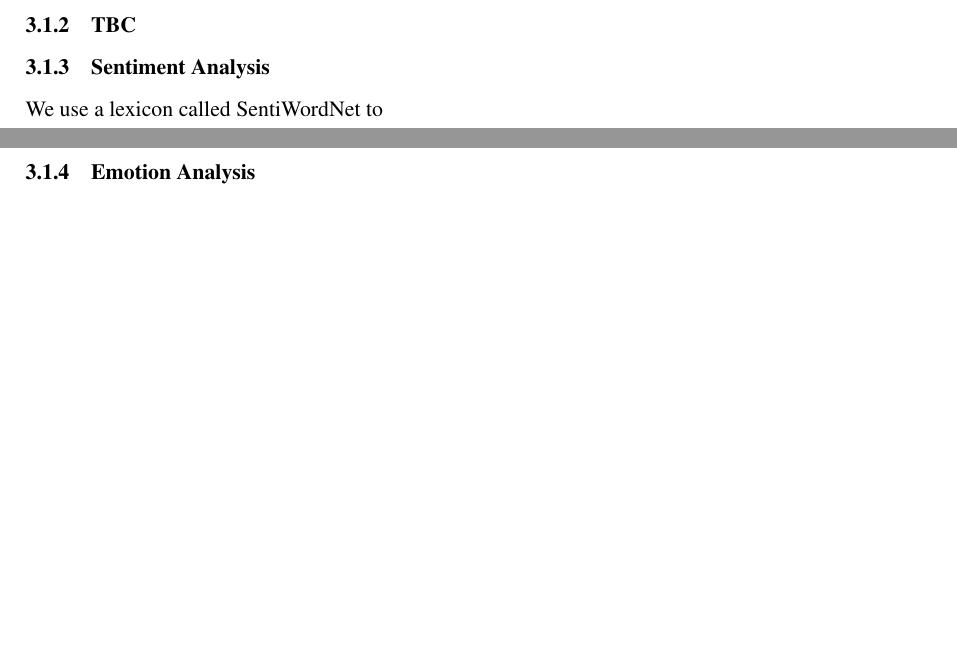
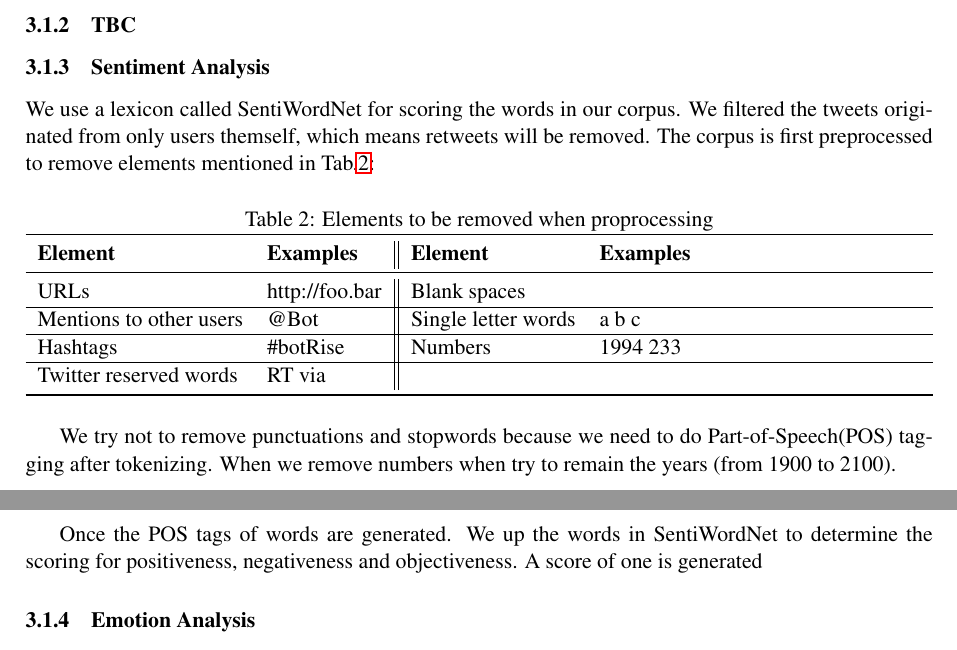
Before and after one commit to sumitmukhija/Sentiment-analysis-study, a LaTeX paper (paper/main.tex, which reads paper/experiment/experiment.tex): two parts of pages 3 and 4 of 5 before the commit and two parts of pages 3 and 4 of 6 after it, joined at a grey line, cut so that both start at the same text, the shorter picture padded with empty space. Compiled offline with pdfLaTeX.

Commit message:
WIP paper

```diff
--- a/paper/experiment/experiment.tex
+++ b/paper/experiment/experiment.tex
@@ -8,7 +8,39 @@
 
 \subsubsection{Sentiment Analysis}
 
-We use a lexicon called SentiWordNet to
+We use a lexicon called SentiWordNet for scoring the words in our corpus.
+We filtered the tweets originated from only users themself, which means retweets will be removed.
+The corpus is first preprocessed to remove elements mentioned in Tab.\ref{table:elementsRemoved}:
+
+\begin{table}[h]
+  \caption{Elements to be removed when proprocessing}
+  \label{table:elementsRemoved}
+  \centering
+  \renewcommand{\tabularxcolumn}{m} % we want center vertical alignment
+  \begin{tabularx}{\textwidth}{l  l || l  l}
+    \toprule
+    \textbf{Element} & \textbf{Examples} & \textbf{Element}    & \textbf{Examples}
+    \tabularnewline \midrule
+    URLs
+                     &
+    http://foo.bar   & Blank spaces      &
+    \tabularnewline \hline
+    Mentions to other users
+                     & @Bot              & Single letter words & a b c
+    \tabularnewline \hline
+    Hashtags
+                     & \#botRise         & Numbers             & 1994 233
+    \tabularnewline \hline
+    Twitter reserved words
+                     & RT via            &
+                     &
+    \tabularnewline \bottomrule
+  \end{tabularx}
+\end{table}
+
+We try not to remove punctuations and stopwords because we need to do Part-of-Speech(POS) tagging after tokenizing. When we remove numbers when try to remain the years (from 1900 to 2100).
+
+Once the POS tags of words are generated. We up the words in SentiWordNet to determine the scoring for positiveness, negativeness and objectiveness. A score of one is generated
 
 \subsubsection{Emotion Analysis}
 
```
Also changed, not shown: paper/main.tex (+2 -0 lines), paper/main.pdf (added), 2 other files.
